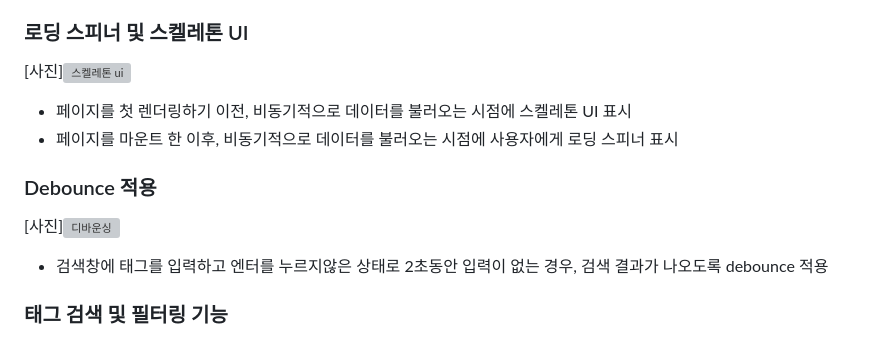
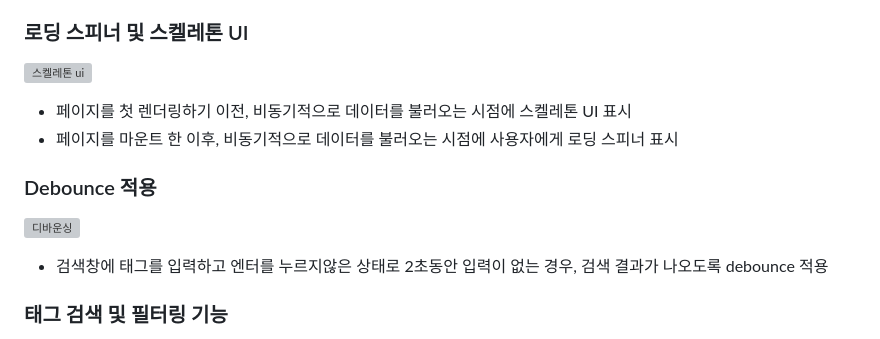
Before and after one commit to itmakesmesoft/ahnlab-cloudmate, a Markdown page: README.md, the part around the change. GitHub-like rendering; grey boxes are pictures that could not be loaded.

```diff
--- a/README.md
+++ b/README.md
@@ -72,14 +72,14 @@
 
 ### 로딩 스피너 및 스켈레톤 UI
 
-[사진]![스켈레톤 ui](https://github.com/user-attachments/assets/c4f86c85-3130-4fce-8ab0-a7498ffd88cf)
+![스켈레톤 ui](https://github.com/user-attachments/assets/c4f86c85-3130-4fce-8ab0-a7498ffd88cf)
 
 - 페이지를 첫 렌더링하기 이전, 비동기적으로 데이터를 불러오는 시점에 스켈레톤 UI 표시
 - 페이지를 마운트 한 이후, 비동기적으로 데이터를 불러오는 시점에 사용자에게 로딩 스피너 표시
 
 ### Debounce 적용
 
-[사진]![디바운싱](https://github.com/user-attachments/assets/75464f82-ffbb-436b-98e4-db054cd74df4)
+![디바운싱](https://github.com/user-attachments/assets/75464f82-ffbb-436b-98e4-db054cd74df4)
 
 - 검색창에 태그를 입력하고 엔터를 누르지않은 상태로 2초동안 입력이 없는 경우, 검색 결과가 나오도록 debounce 적용
 
```
